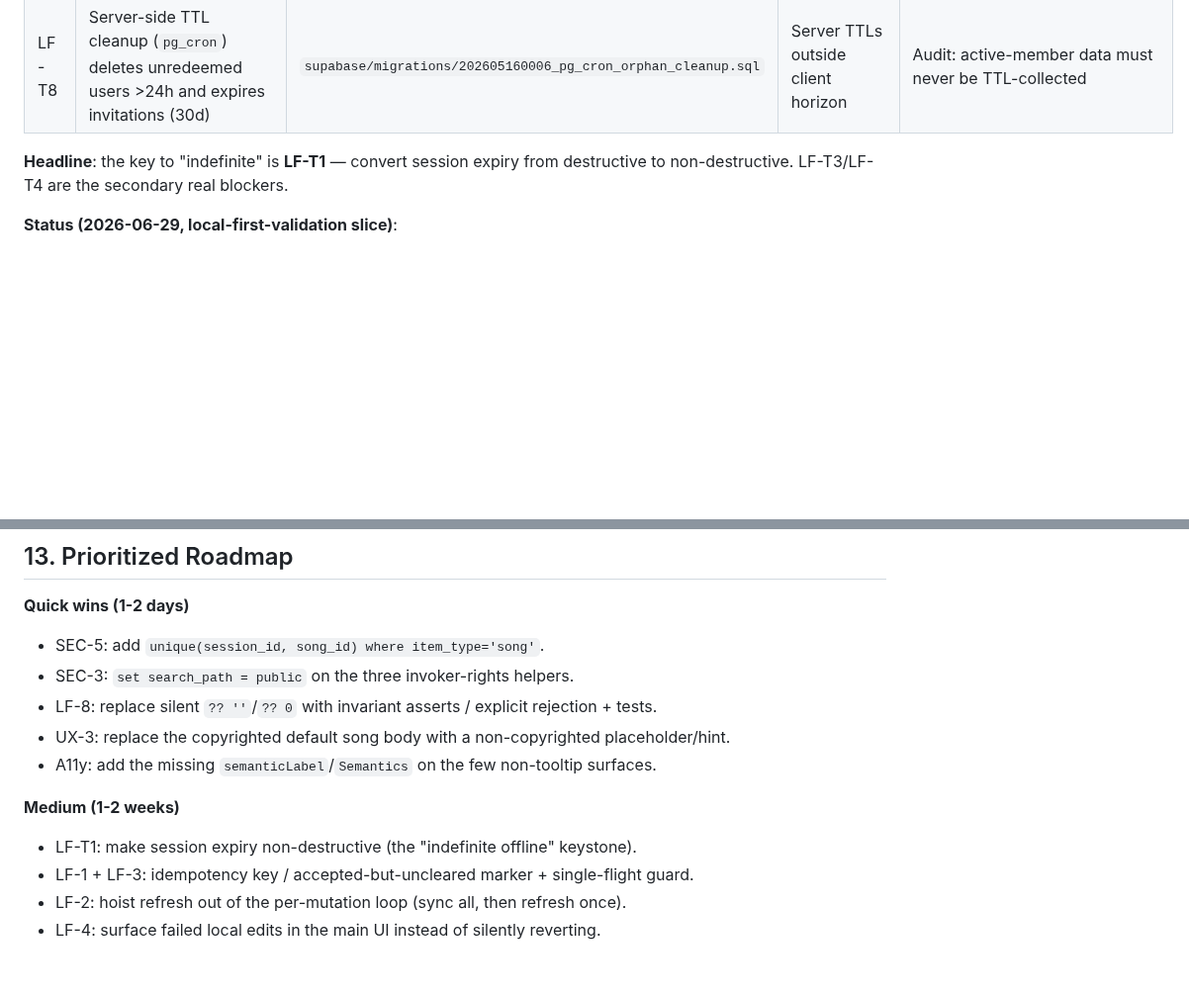
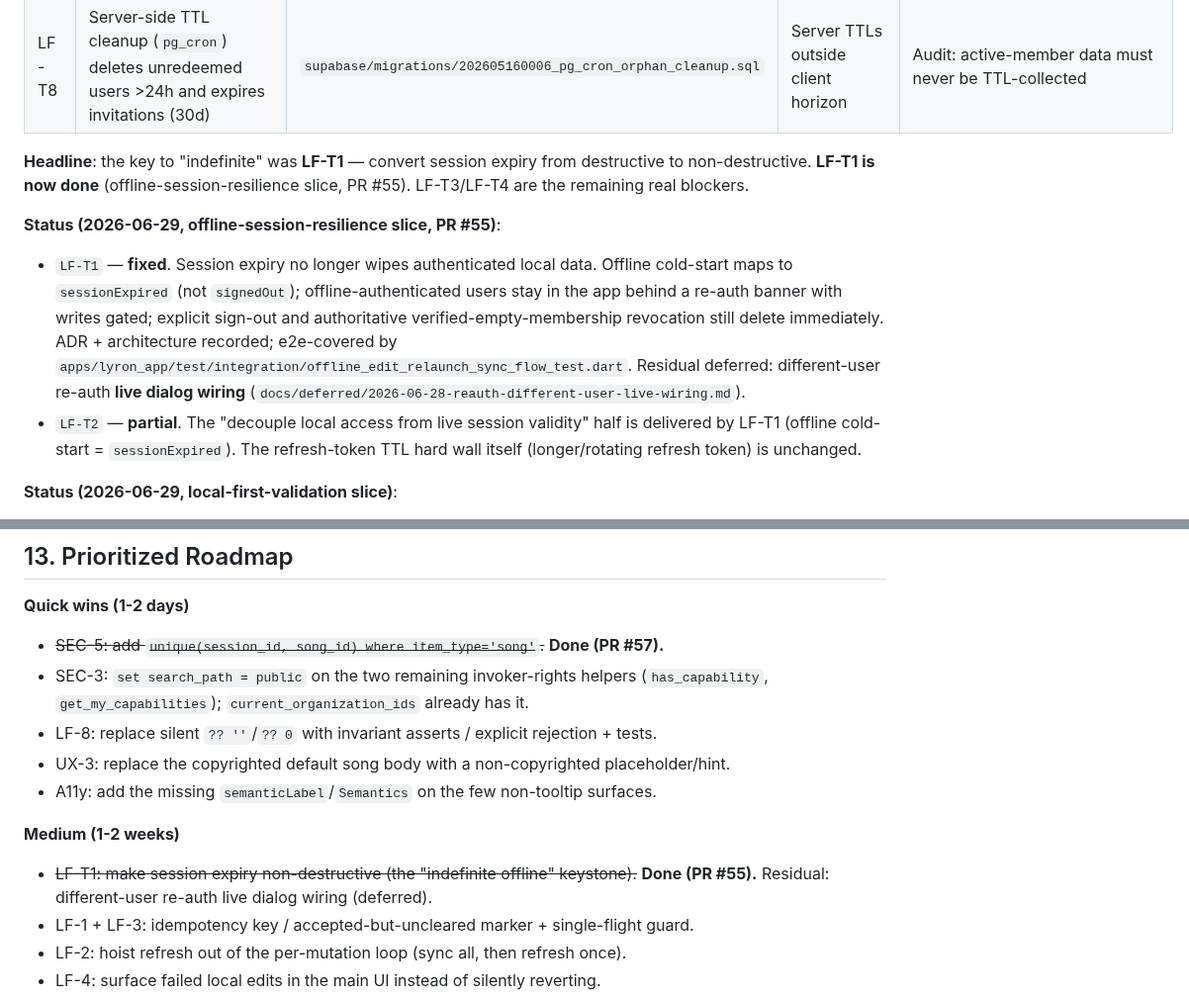
Before and after one commit to BalogAbel/lyrica, a Markdown page: docs/architecture/repository-review-2026-06-22.md, 2 parts joined by grey strips. Shown at 99% size. Rendered like a GitHub page; blank space fills up the shorter version.

```diff
--- a/docs/architecture/repository-review-2026-06-22.md
+++ b/docs/architecture/repository-review-2026-06-22.md
@@ -197,8 +239,21 @@ lifecycle**.
 | LF-T7 | Long offline spans app upgrades; planning migration is additive (good) but no structural-change strategy; catalog DB has `schemaVersion 2` with **no** MigrationStrategy | `offline/planning/planning_local_database.dart:33-64`; `offline/song_catalog/song_catalog_database.dart:32` | More versions crossed over time | Structural-migration playbook + migration test with pending mutations present |
 | LF-T8 | Server-side TTL cleanup (`pg_cron`) deletes unredeemed users >24h and expires invitations (30d) | `supabase/migrations/202605160006_pg_cron_orphan_cleanup.sql` | Server TTLs outside client horizon | Audit: active-member data must never be TTL-collected |
 
-**Headline**: the key to "indefinite" is **LF-T1** — convert session expiry from
-destructive to non-destructive. LF-T3/LF-T4 are the secondary real blockers.
+**Headline**: the key to "indefinite" was **LF-T1** — convert session expiry from
+destructive to non-destructive. **LF-T1 is now done** (offline-session-resilience slice,
+PR #55). LF-T3/LF-T4 are the remaining real blockers.
+
+**Status (2026-06-29, offline-session-resilience slice, PR #55)**:
+- `LF-T1` — **fixed**. Session expiry no longer wipes authenticated local data. Offline
+  cold-start maps to `sessionExpired` (not `signedOut`); offline-authenticated users stay
+  in the app behind a re-auth banner with writes gated; explicit sign-out and authoritative
+  verified-empty-membership revocation still delete immediately. ADR + architecture recorded;
+  e2e-covered by `apps/lyron_app/test/integration/offline_edit_relaunch_sync_flow_test.dart`.
+  Residual deferred: different-user re-auth **live dialog wiring**
+  (`docs/deferred/2026-06-28-reauth-different-user-live-wiring.md`).
+- `LF-T2` — **partial**. The "decouple local access from live session validity" half is
+  delivered by LF-T1 (offline cold-start = `sessionExpired`). The refresh-token TTL hard
+  wall itself (longer/rotating refresh token) is unchanged.
 
 **Status (2026-06-29, local-first-validation slice)**:
 - `LF-T4` — **characterized (probe) + deferred**. `storage_pressure_probe_test.dart` confirms
@@ -381,14 +436,16 @@ the audit output; the risk is staleness. **DX-2**: no `pub`-audit or coverage ga
 ## 13. Prioritized Roadmap
 
 **Quick wins (1-2 days)**
-- SEC-5: add `unique(session_id, song_id) where item_type='song'`.
-- SEC-3: `set search_path = public` on the three invoker-rights helpers.
+- ~~SEC-5: add `unique(session_id, song_id) where item_type='song'`.~~ **Done (PR #57).**
+- SEC-3: `set search_path = public` on the two remaining invoker-rights helpers
+  (`has_capability`, `get_my_capabilities`); `current_organization_ids` already has it.
 - LF-8: replace silent `?? ''`/`?? 0` with invariant asserts / explicit rejection + tests.
 - UX-3: replace the copyrighted default song body with a non-copyrighted placeholder/hint.
 - A11y: add the missing `semanticLabel`/`Semantics` on the few non-tooltip surfaces.
 
 **Medium (1-2 weeks)**
-- LF-T1: make session expiry non-destructive (the "indefinite offline" keystone).
+- ~~LF-T1: make session expiry non-destructive (the "indefinite offline" keystone).~~
+  **Done (PR #55).** Residual: different-user re-auth live dialog wiring (deferred).
 - LF-1 + LF-3: idempotency key / accepted-but-uncleared marker + single-flight guard.
 - LF-2: hoist refresh out of the per-mutation loop (sync all, then refresh once).
 - LF-4: surface failed local edits in the main UI instead of silently reverting.
```
Also changed, not shown: other parts of docs/architecture/repository-review-2026-06-22.md (+45 -3 lines), docs/deferred/2026-05-16-account-delete-loading-state.md (deleted, +0 -24 lines).
